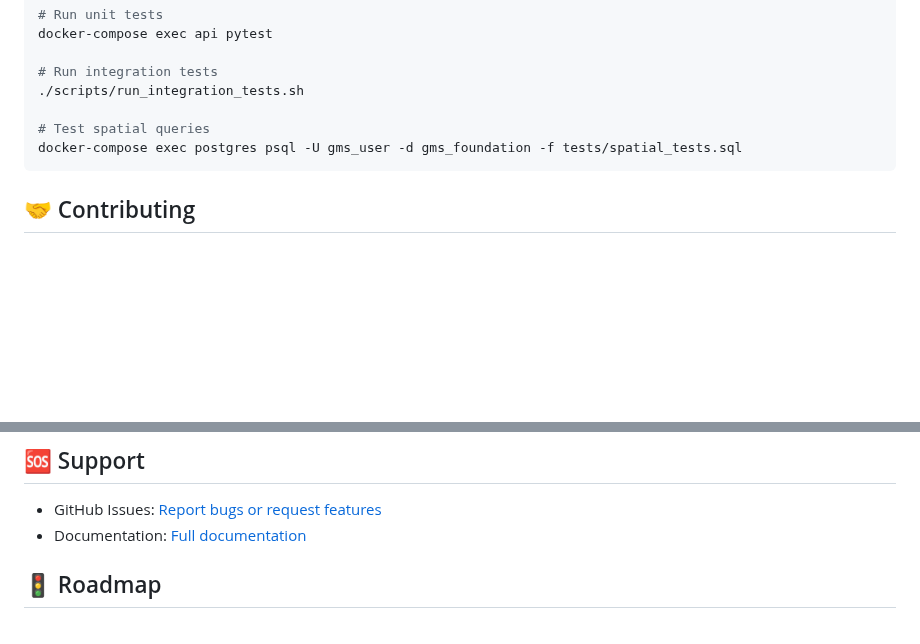
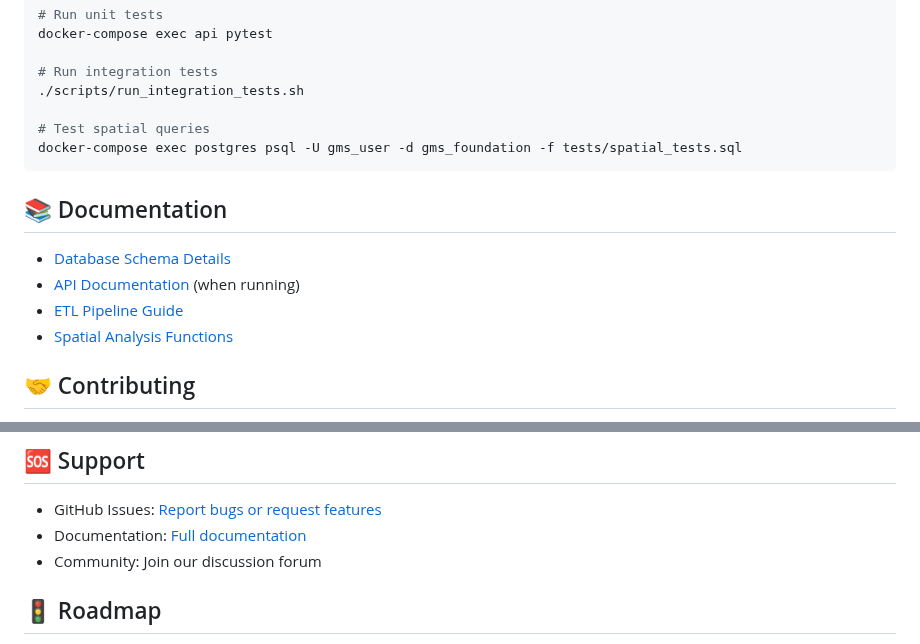
Before and after one commit to ross-cutts/Open-Geotechnical-Management-System, a Markdown page: README.md, 2 parts joined by grey strips. GitHub-like rendering; blank space fills up the shorter version.

````diff
--- a/README.md
+++ b/README.md
@@ -203,6 +290,13 @@ docker-compose exec api pytest
 docker-compose exec postgres psql -U gms_user -d gms_foundation -f tests/spatial_tests.sql
 ```
 
+## 📚 Documentation
+
+- [Database Schema Details](docs/database_schema.md)
+- [API Documentation](http://localhost:8000/docs) (when running)
+- [ETL Pipeline Guide](docs/etl_guide.md)
+- [Spatial Analysis Functions](docs/spatial_functions.md)
+
 ## 🤝 Contributing
 
 1. Fork the repository
@@ -225,7 +319,7 @@ This project is licensed under the MIT License - see the [LICENSE](LICENSE) file
 
 - GitHub Issues: [Report bugs or request features](https://github.com/[your-org]/gms-foundation/issues)
 - Documentation: [Full documentation](https://github.com/[your-org]/gms-foundation/wiki)
-
+- Community: Join our discussion forum
 
 ## 🚦 Roadmap
 
````
Also changed, not shown: other parts of README.md (+87 -0 lines).
